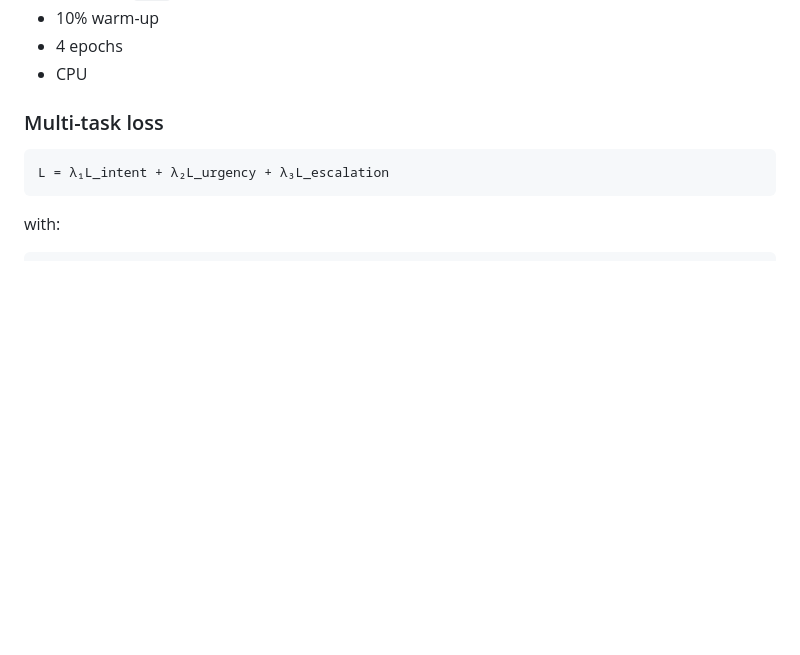
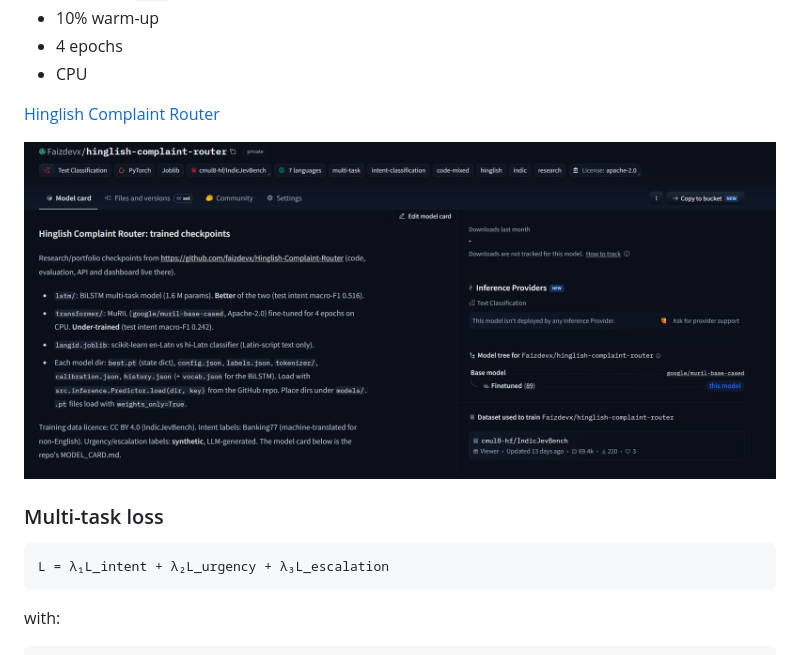
Before and after one commit to faizdevx/Hinglish-Complaint-Router, a Markdown page: README.md, the part around one of its changes. Rendered like a GitHub page; blank space fills up the shorter version.

Commit message:
Update README with Hinglish Complaint Router details
Added a link to the Hinglish Complaint Router and included an architecture diagram.

```diff
--- a/README.md
+++ b/README.md
@@ -278,6 +279,12 @@ Training:
 - 10% warm-up
 - 4 epochs
 - CPU
+
+
+[Hinglish Complaint Router](https://huggingface.co/Faizdevx/hinglish-complaint-router)
+
+![Architecture diagram of the Hinglish Complaint Router model showing text classification flow](1.png)
+
 
 ### Multi-task loss
 
```
Also changed, not shown: other parts of README.md (+1 -0 lines).
